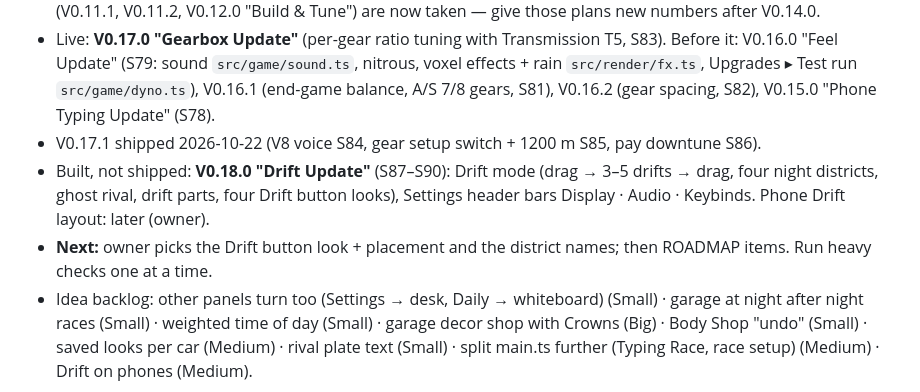
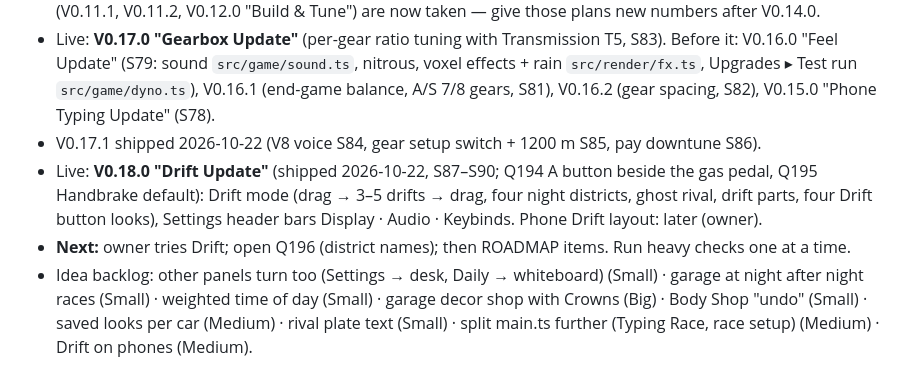
Before and after one commit to citrus-lemonjelly/Voxel-City, a Markdown page: CLAUDE.md, the part around the change. Rendered like a GitHub page.

Commit message:
Notes: V0.18.0 is live
Co-Authored-By: Claude Opus 5.5 <noreply@anthropic.com>

```diff
--- a/CLAUDE.md
+++ b/CLAUDE.md
@@ -88,9 +88,9 @@ which the owner uploads to the repo `citrus-lemonjelly/Voxel-City`.
   sound `src/game/sound.ts`, nitrous, voxel effects + rain `src/render/fx.ts`, Upgrades ▸ Test run `src/game/dyno.ts`),
   V0.16.1 (end-game balance, A/S 7/8 gears, S81), V0.16.2 (gear spacing, S82), V0.15.0 "Phone Typing Update" (S78).
 - V0.17.1 shipped 2026-10-22 (V8 voice S84, gear setup switch + 1200 m S85, pay downtune S86).
-- Built, not shipped: **V0.18.0 "Drift Update"** (S87–S90): Drift mode (drag → 3–5 drifts → drag, four night districts, ghost rival,
+- Live: **V0.18.0 "Drift Update"** (shipped 2026-10-22, S87–S90; Q194 A button beside the gas pedal, Q195 Handbrake default): Drift mode (drag → 3–5 drifts → drag, four night districts, ghost rival,
   drift parts, four Drift button looks), Settings header bars Display · Audio · Keybinds. Phone Drift layout: later (owner).
-- **Next:** owner picks the Drift button look + placement and the district names; then ROADMAP items. Run heavy checks one at a time.
+- **Next:** owner tries Drift; open Q196 (district names); then ROADMAP items. Run heavy checks one at a time.
 - Idea backlog: other panels turn too (Settings → desk, Daily → whiteboard) (Small) · garage at night after night races (Small) ·
   weighted time of day (Small) · garage decor shop with Crowns (Big) · Body Shop "undo" (Small) · saved looks per car (Medium) ·
   rival plate text (Small) · split main.ts further (Typing Race, race setup) (Medium) · Drift on phones (Medium).
```
